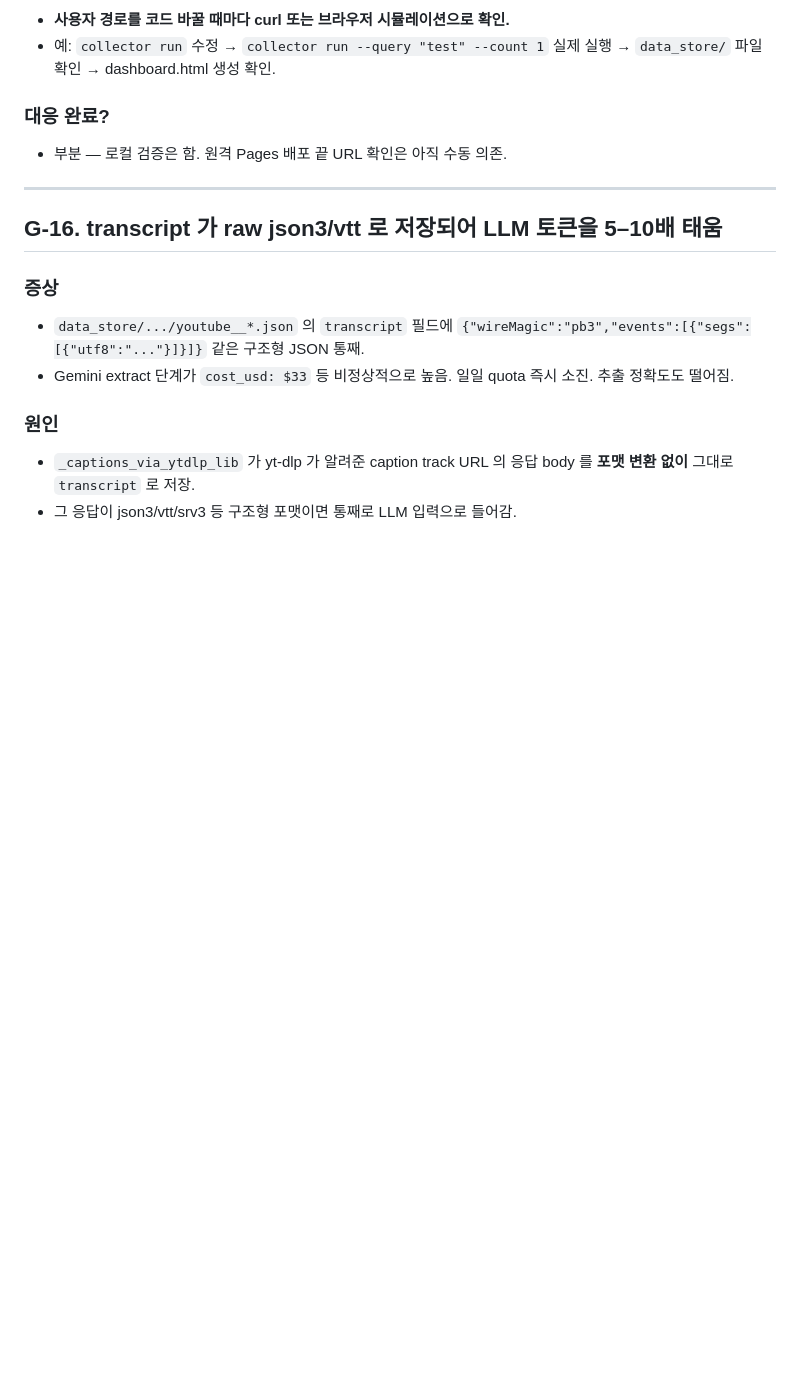
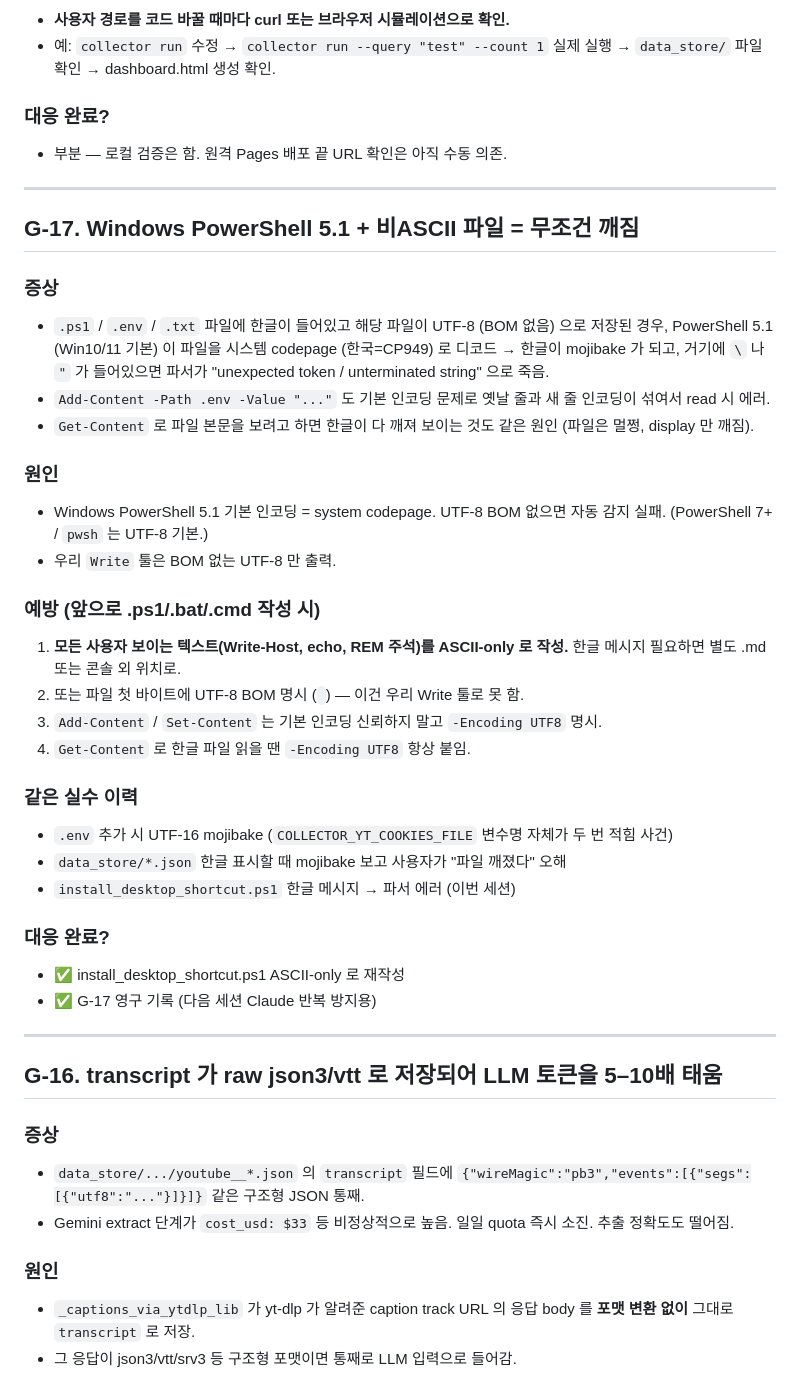
Before and after one commit to newwonwoo/datacollector, a Markdown page: docs/GOTCHAS.md, the part around the change. Drawn GitHub-style; blank space fills up the shorter version.

Commit message:
docs: GOTCHAS G-17 — PowerShell 5.1 + non-ASCII file == parser death
This session repeated the same Windows-encoding mistake three times:
* Add-Content writing UTF-16 to .env (cookies path session)
* Get-Content showing data_store/*.json as mojibake (file fine,
  display only)
* install_desktop_shortcut.ps1 with Korean Write-Host strings →
  PowerShell 5.1 parser error before logic ran

Logged G-17 with the root cause (PS 5.1 reads .ps1 in system codepage,
no UTF-8 auto-detect without BOM) and the rules for next time:
ASCII-only in .ps1/.bat/.cmd user-visible text, always pass
-Encoding UTF8 to Get/Set/Add-Content for Korean payloads.

```diff
--- a/docs/GOTCHAS.md
+++ b/docs/GOTCHAS.md
@@ -165,6 +165,29 @@ def foo(*, sleep_fn=None):
 
 ---
 
+## G-17. Windows PowerShell 5.1 + 비ASCII 파일 = 무조건 깨짐
+### 증상
+- `.ps1` / `.env` / `.txt` 파일에 한글이 들어있고 해당 파일이 UTF-8 (BOM 없음) 으로 저장된 경우, PowerShell 5.1 (Win10/11 기본) 이 파일을 시스템 codepage (한국=CP949) 로 디코드 → 한글이 mojibake 가 되고, 거기에 `\` 나 `"` 가 들어있으면 파서가 "unexpected token / unterminated string" 으로 죽음.
+- `Add-Content -Path .env -Value "..."` 도 기본 인코딩 문제로 옛날 줄과 새 줄 인코딩이 섞여서 read 시 에러.
+- `Get-Content` 로 파일 본문을 보려고 하면 한글이 다 깨져 보이는 것도 같은 원인 (파일은 멀쩡, display 만 깨짐).
+### 원인
+- Windows PowerShell 5.1 기본 인코딩 = system codepage. UTF-8 BOM 없으면 자동 감지 실패. (PowerShell 7+ / `pwsh` 는 UTF-8 기본.)
+- 우리 `Write` 툴은 BOM 없는 UTF-8 만 출력.
+### 예방 (앞으로 .ps1/.bat/.cmd 작성 시)
+1. **모든 사용자 보이는 텍스트(Write-Host, echo, REM 주석)를 ASCII-only 로 작성.** 한글 메시지 필요하면 별도 .md 또는 콘솔 외 위치로.
+2. 또는 파일 첫 바이트에 UTF-8 BOM 명시 (`﻿`) — 이건 우리 Write 툴로 못 함.
+3. `Add-Content` / `Set-Content` 는 기본 인코딩 신뢰하지 말고 `-Encoding UTF8` 명시.
+4. `Get-Content` 로 한글 파일 읽을 땐 `-Encoding UTF8` 항상 붙임.
+### 같은 실수 이력
+- `.env` 추가 시 UTF-16 mojibake (`COLLECTOR_YT_COOKIES_FILE` 변수명 자체가 두 번 적힘 사건)
+- `data_store/*.json` 한글 표시할 때 mojibake 보고 사용자가 "파일 깨졌다" 오해
+- `install_desktop_shortcut.ps1` 한글 메시지 → 파서 에러 (이번 세션)
+### 대응 완료?
+- ✅ install_desktop_shortcut.ps1 ASCII-only 로 재작성
+- ✅ G-17 영구 기록 (다음 세션 Claude 반복 방지용)
+
+---
+
 ## G-16. transcript 가 raw json3/vtt 로 저장되어 LLM 토큰을 5–10배 태움
 ### 증상
 - `data_store/.../youtube__*.json` 의 `transcript` 필드에 `{"wireMagic":"pb3","events":[{"segs":[{"utf8":"..."}]}]}` 같은 구조형 JSON 통째.
```
